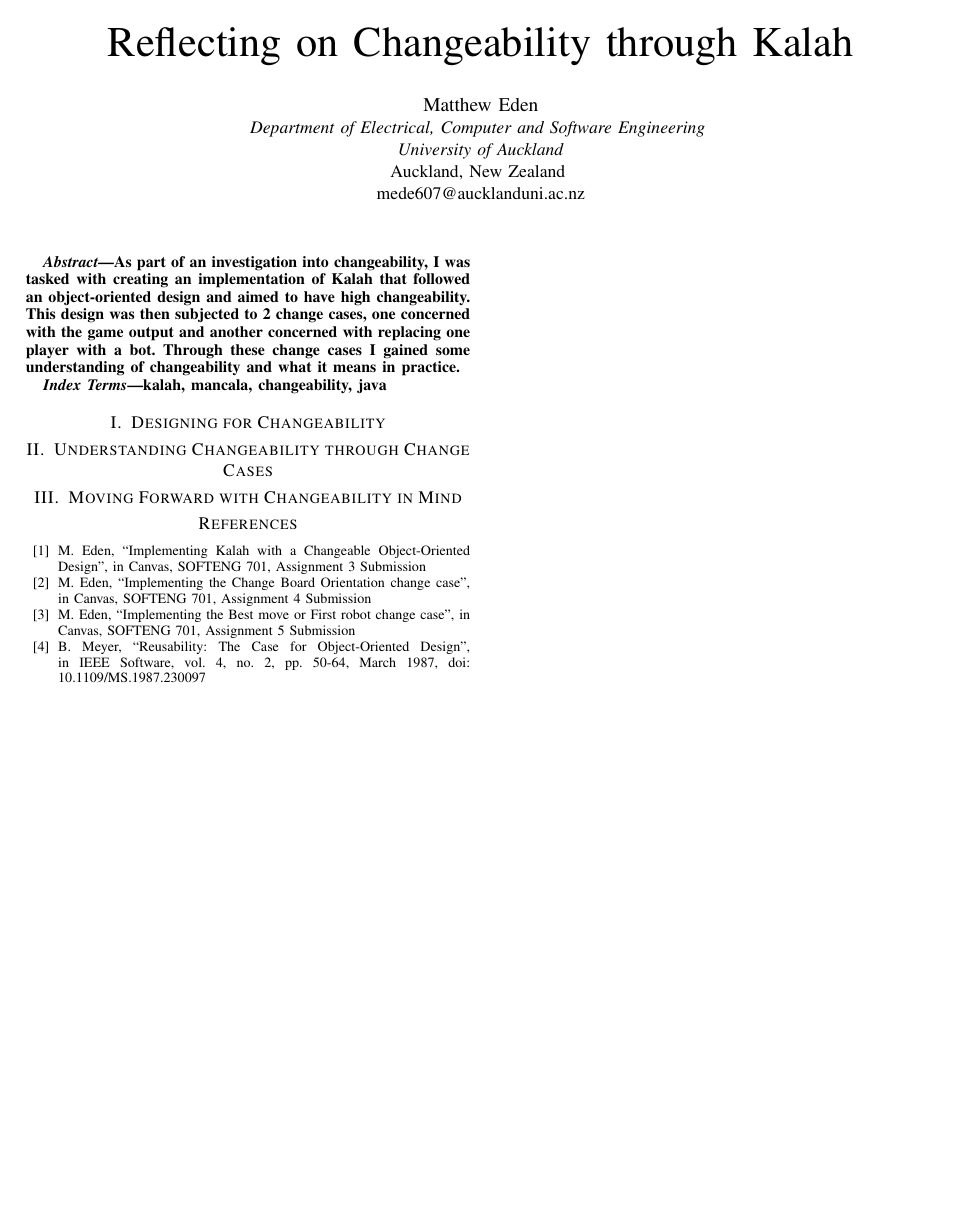
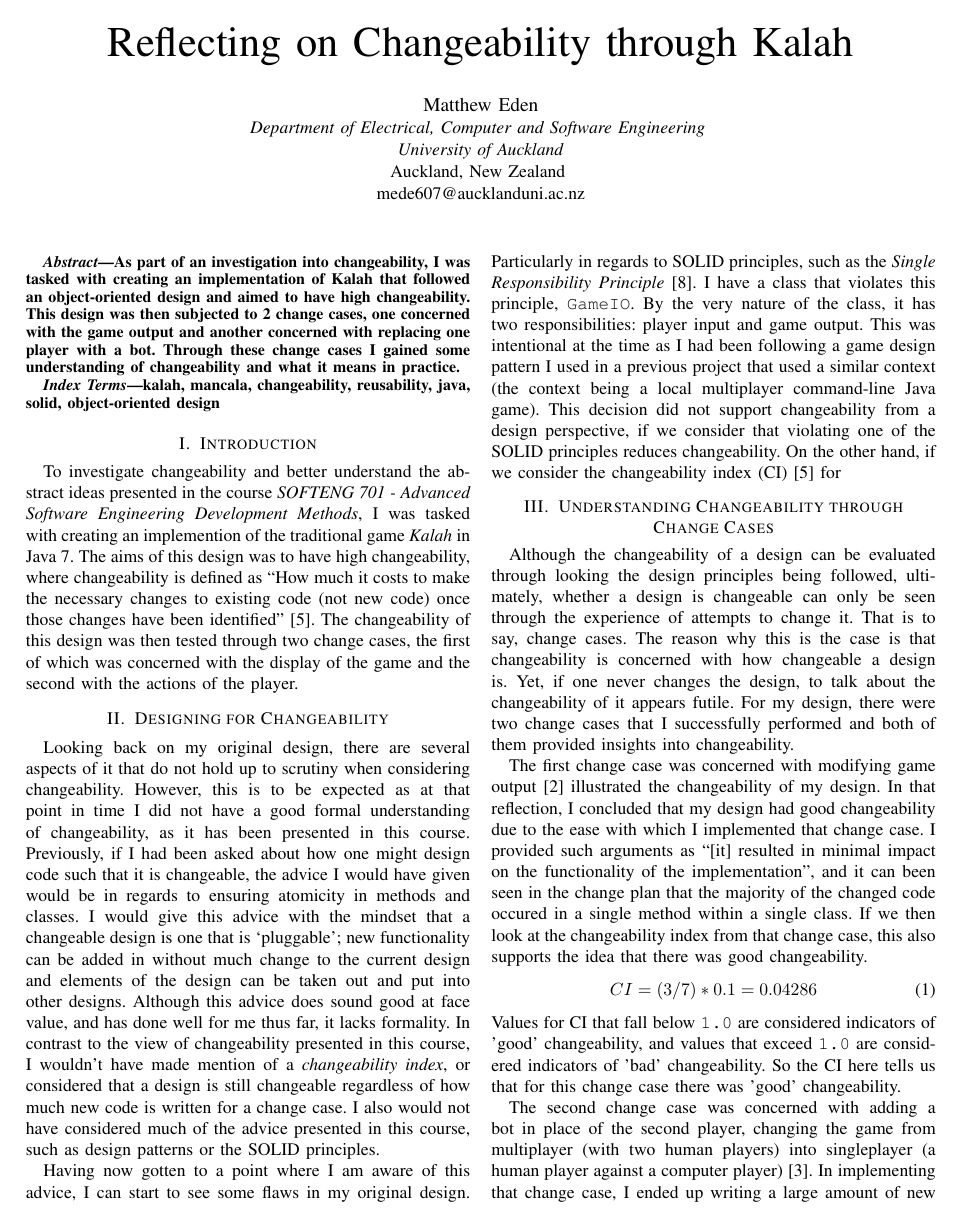
Before and after one commit to Matteas-Eden/kalah, a LaTeX paper (docs/a6-report/softeng701-a06-mede607-report.tex): the whole page before the commit and page 1 of 2 after it. Compiled offline with pdfLaTeX; a missing font is replaced by an installed copy or a similar font; a LaTeX package or settings file that is missing is left out.

Commit message:
Add more citations, write most of the report

```diff
--- a/docs/a6-report/softeng701-a06-mede607-report.tex
+++ b/docs/a6-report/softeng701-a06-mede607-report.tex
@@ -32,8 +32,79 @@ mede607@aucklanduni.ac.nz}
 \end{abstract}
 
 \begin{IEEEkeywords}
-kalah, mancala, changeability, java
+kalah, mancala, changeability, reusability, java, solid, object-oriented design
 \end{IEEEkeywords}
 
+\section{Introduction}
+To investigate changeability and better understand the abstract ideas presented
+in the course \textit{SOFTENG 701 - Advanced Software Engineering Development
+Methods}, I was tasked with creating an implemention of the traditional game
+\textit{Kalah} in Java 7. The aims of this design was to have high
+changeability, where changeability is defined as ``How much it costs to make
+the necessary changes to existing code (not new code) once those changes have
+been identified'' \cite{lec01b-changeability}. The changeability of this design
+was then tested through two change cases, the first of which was concerned with
+the display of the game and the second with the actions of the player.
+
 \section{Designing for Changeability}
+Looking back on my original design, there are several aspects of it that do not
+hold up to scrutiny when considering changeability. However, this is to be
+expected as at that point in time I did not have a good formal understanding of
+changeability, as it has been presented in this course. Previously, if I had
+been asked about how one might design code such that it is changeable, the
+advice I would have given would be in regards to ensuring atomicity in methods
+and classes. I would give this advice with the mindset that a changeable design
+is one that is `pluggable'; new functionality can be added in without much
+change to the current design and elements of the design can be taken out and
+put into other designs. Although this advice does sound good at face value, and
+has done well for me thus far, it lacks formality. In contrast to the view of
+changeability presented in this course, I wouldn't have made mention of
+a \textit{changeability index}, or considered that a design is still
+changeable regardless of how much new code is written for a change case. I also
+would not have considered much of the advice presented in this course, such as
+design patterns or the SOLID principles.
+
+Having now gotten to a point where I am aware of this advice, I can start to
+see some flaws in my original design. Particularly in regards to SOLID
+principles, such as the \textit{Single Responsibility Principle}
+\cite{lec07-solid}. I have a class that violates this principle,
+\texttt{GameIO}. By the very nature of the class, it has two responsibilities:
+player input and game output. This was intentional at the time as I had been
+following a game design pattern I used in a previous project that used
+a similar context (the context being a local multiplayer command-line Java game).
+This decision did not support changeability from a design perspective, if we
+consider that violating one of the SOLID principles reduces changeability. On
+the other hand, if we consider the changeability index (CI)
+\cite{lec01b-changeability} for
+
 \section{Understanding Changeability through Change Cases}
+Although the changeability of a design can be evaluated through looking the
+design principles being followed, ultimately, whether a design is changeable
+can only be seen through the experience of attempts to change it. That is to
+say, change cases. The reason why this is the case is that changeability is
+concerned with how changeable a design is. Yet, if one never changes the
+design, to talk about the changeability of it appears futile. For my design,
+there were two change cases that I successfully performed and both of them
+provided insights into changeability.
+
+The first change case was concerned with modifying game output
+\cite{a4-change-case} illustrated the changeability of my design. In that
+reflection, I concluded that my design had good changeability due to the ease
+with which I implemented that change case. I provided such arguments as ``[it]
+resulted in minimal impact on the functionality of the implementation'', and it
+can been seen in the change plan that the majority of the changed code occured
+in a single method within a single class. If we then look at the changeability
+index from that change case, this also supports the idea that there was good
+changeability.
+\begin{equation}
+  CI = (3 / 7) * 0.1 = 0.04286
+\end{equation}
+Values for CI that fall below \texttt{1.0} are considered indicators of 'good'
+changeability, and values that exceed \texttt{1.0} are considered indicators of
+'bad' changeability. So the CI here tells us that for this change case there
+was 'good' changeability.
+
+The second change case was concerned with adding a bot in place of the second
+player, changing the game from multiplayer (with two human players) into
+singleplayer (a human player against a computer player) \cite{a5-change-case}.
+In implementing that change case, I ended up writing a large amount of new code
@@ -40,4 +116,11 @@ kalah, mancala, changeability, java
+changeability.
+\begin{equation}
+  CI = (1 / 7) * 0.3 = 0.04286
+\end{equation}
+
+
 \section{Moving Forward with Changeability in Mind}
+
 
 \begin{thebibliography}{00}
   \bibitem{a3-design} M. Eden, ``Implementing Kalah with a Changeable
```
Also changed, not shown: docs/a6-report/softeng701-a06-mede607-report.pdf, docs/a6-report/softeng701-a06-mede607-report.tex (10 more changed lines), 1 other file.
